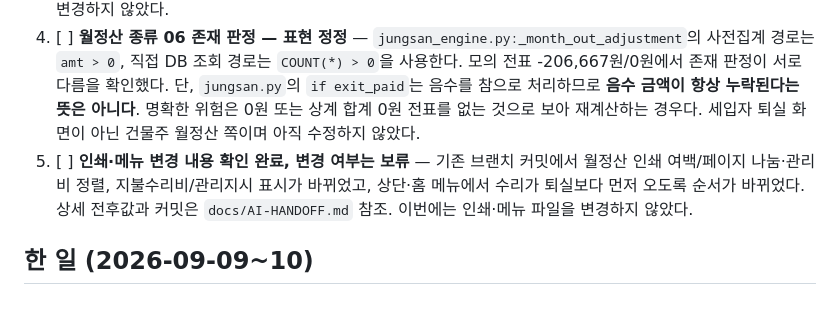
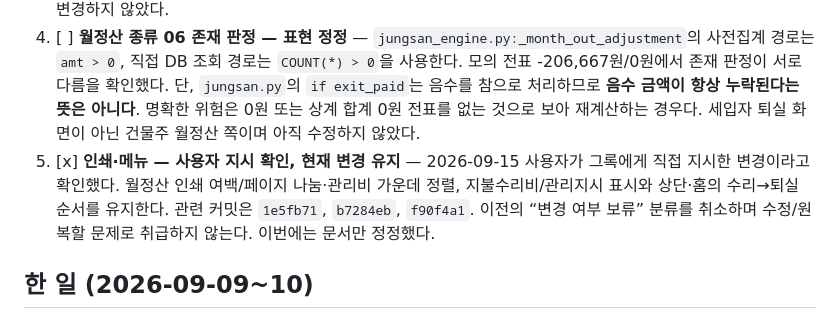
Before and after one commit to zerus79-droid/oneroom-web, a Markdown page: docs/TODO.md, the part around the change. Rendered like a GitHub page.

```diff
--- a/docs/TODO.md
+++ b/docs/TODO.md
@@ -12,7 +12,7 @@
 2. [ ] **저장본 보존 — 배지 구분은 이미 완료** — 사용자 지적대로 현재계산/저장본 배지와 `src=live/saved` 전환은 존재하고 실제 조회에서도 확인했다. 남은 논점은 저장본 조회 시 입금액뿐 아니라 계약 임대료·관리비와 미수도 최신 자료로 보강/재계산한다는 점이다. 이는 저장 DB를 자동 덮어쓰는 것과는 다르다. 완전히 저장 당시 값으로 고정할지와 과거 이력 보존을 별도로 논의할 것. 이번에는 계산을 수정하지 않았다.
 3. [ ] **퇴실 정산 분기 일치 — 사용자 점검 중** — 세입자 퇴실정산과 건물주 월정산, 관리실/건물주 통장, 선불/후불을 구분한다. 현재계산·저장본·월별 목록의 경로별 차이를 테스트로 고정해야 한다. 이번 DB 적용 작업에서 계산식은 변경하지 않았다.
 4. [ ] **월정산 종류 06 존재 판정 — 표현 정정** — `jungsan_engine.py:_month_out_adjustment`의 사전집계 경로는 `amt > 0`, 직접 DB 조회 경로는 `COUNT(*) > 0`을 사용한다. 모의 전표 -206,667원/0원에서 존재 판정이 서로 다름을 확인했다. 단, `jungsan.py`의 `if exit_paid`는 음수를 참으로 처리하므로 **음수 금액이 항상 누락된다는 뜻은 아니다**. 명확한 위험은 0원 또는 상계 합계 0원 전표를 없는 것으로 보아 재계산하는 경우다. 세입자 퇴실 화면이 아닌 건물주 월정산 쪽이며 아직 수정하지 않았다.
-5. [ ] **인쇄·메뉴 변경 내용 확인 완료, 변경 여부는 보류** — 기존 브랜치 커밋에서 월정산 인쇄 여백/페이지 나눔·관리비 정렬, 지불수리비/관리지시 표시가 바뀌었고, 상단·홈 메뉴에서 수리가 퇴실보다 먼저 오도록 순서가 바뀌었다. 상세 전후값과 커밋은 `docs/AI-HANDOFF.md` 참조. 이번에는 인쇄·메뉴 파일을 변경하지 않았다.
+5. [x] **인쇄·메뉴 — 사용자 지시 확인, 현재 변경 유지** — 2026-09-15 사용자가 그록에게 직접 지시한 변경이라고 확인했다. 월정산 인쇄 여백/페이지 나눔·관리비 가운데 정렬, 지불수리비/관리지시 표시와 상단·홈의 수리→퇴실 순서를 유지한다. 관련 커밋은 `1e5fb71`, `b7284eb`, `f90f4a1`. 이전의 “변경 여부 보류” 분류를 취소하며 수정/원복할 문제로 취급하지 않는다. 이번에는 문서만 정정했다.
 
 ## 한 일 (2026-09-09~10)
 
```
Also changed, not shown: docs/AI-HANDOFF.md (+1 -1 lines).
